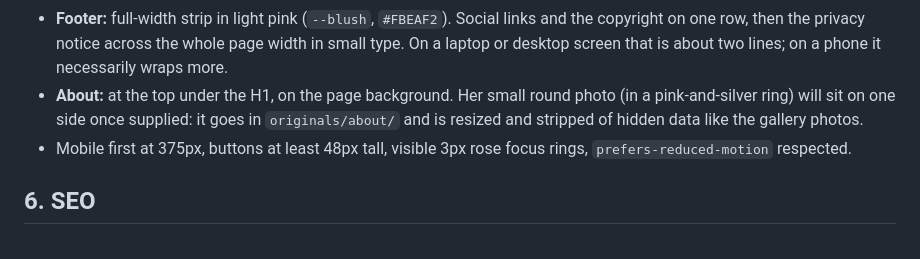
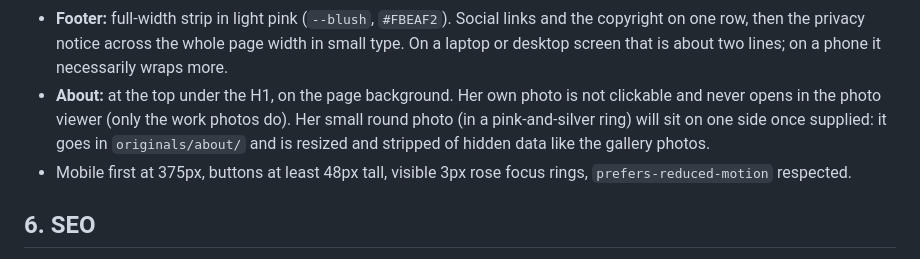
Before and after one commit to nunzioesca/pink-rodeo-tattoo-club, a Markdown page: SPEC.md, the part around the change. Rendered like a GitHub page.

```diff
--- a/SPEC.md
+++ b/SPEC.md
@@ -131,7 +131,7 @@ Details:
 - **Logo:** Federica's logo file in a round crop with a soft static pink halo (no flicker).
 - **Fonts:** headings use **Didot** (Federica's choice). Didot is a licensed font that is built into Macs, iPhones and iPads, so it shows there with no download. Everyone else gets **Bodoni Moda 400 and 700**, a free lookalike from Google Fonts (downloaded only when Didot is missing). Body text is Jost 400 and 500. One Google Fonts request with `display=swap`, `preconnect`, loaded without blocking the first paint. Showing the real Didot on every device would need a purchased web font licence.
 - **Footer:** full-width strip in light pink (`--blush`, `#FBEAF2`). Social links and the copyright on one row, then the privacy notice across the whole page width in small type. On a laptop or desktop screen that is about two lines; on a phone it necessarily wraps more.
-- **About:** at the top under the H1, on the page background. Her small round photo (in a pink-and-silver ring) will sit on one side once supplied: it goes in `originals/about/` and is resized and stripped of hidden data like the gallery photos.
+- **About:** at the top under the H1, on the page background. Her own photo is not clickable and never opens in the photo viewer (only the work photos do). Her small round photo (in a pink-and-silver ring) will sit on one side once supplied: it goes in `originals/about/` and is resized and stripped of hidden data like the gallery photos.
 - Mobile first at 375px, buttons at least 48px tall, visible 3px rose focus rings, `prefers-reduced-motion` respected.
 
 ## 6. SEO
```
Also changed, not shown: README.md (+1 -1 lines).
